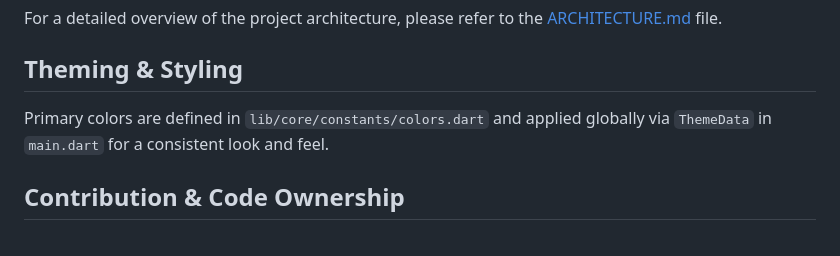
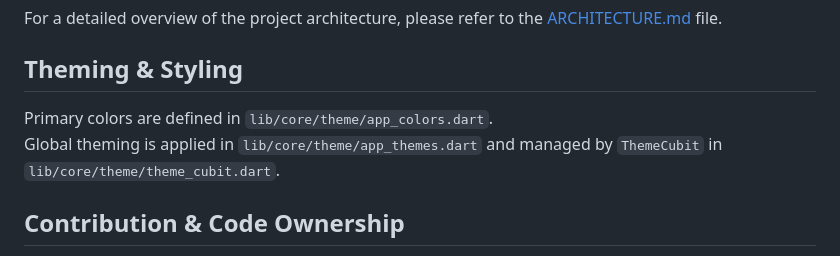
Before and after one commit to sudama011/Surabhi, a Markdown page: README.md, the part around the change. GitHub-like rendering.

Commit message:
chore: update readme

```diff
--- a/README.md
+++ b/README.md
@@ -90,7 +90,8 @@ For a detailed overview of the project architecture, please refer to the [ARCHIT
 
 ## Theming & Styling
 
-Primary colors are defined in `lib/core/constants/colors.dart` and applied globally via `ThemeData` in `main.dart` for a consistent look and feel.
+Primary colors are defined in `lib/core/theme/app_colors.dart`.
+Global theming is applied in `lib/core/theme/app_themes.dart` and managed by `ThemeCubit` in `lib/core/theme/theme_cubit.dart`.
 
 ## Contribution & Code Ownership
 
```
